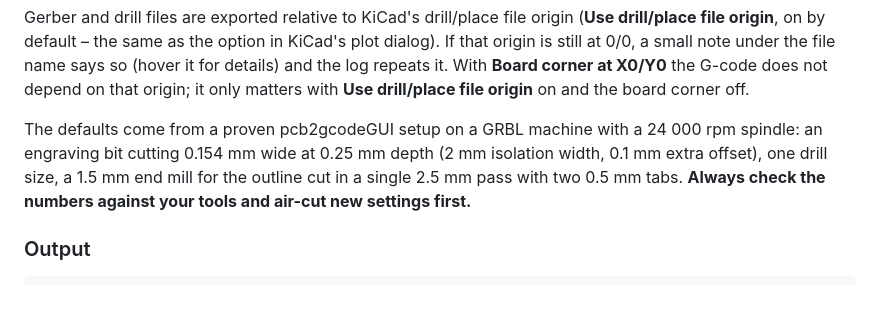
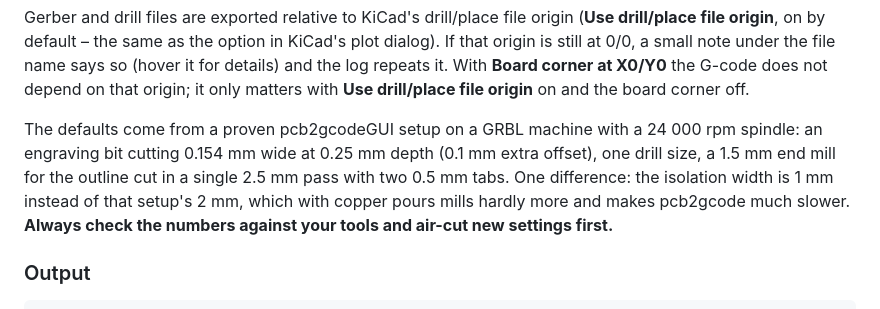
Before and after one commit to brln-devlabs/kicad-pcb2gcode, a Markdown page: README.md, the part around the change. Rendered like a GitHub page.

```diff
--- a/README.md
+++ b/README.md
@@ -97,8 +97,10 @@ matters with **Use drill/place file origin** on and the board corner off.
 
 The defaults come from a proven pcb2gcodeGUI setup on a GRBL machine with a
 24 000 rpm spindle: an engraving bit cutting 0.154 mm wide at 0.25 mm depth
-(2 mm isolation width, 0.1 mm extra offset), one drill size, a 1.5 mm end mill
-for the outline cut in a single 2.5 mm pass with two 0.5 mm tabs.
+(0.1 mm extra offset), one drill size, a 1.5 mm end mill
+for the outline cut in a single 2.5 mm pass with two 0.5 mm tabs. One
+difference: the isolation width is 1 mm instead of that setup's 2 mm, which
+with copper pours mills hardly more and makes pcb2gcode much slower.
 **Always check the numbers against your tools and air-cut new settings
 first.**
 
```
Also changed, not shown: README.de.md (+4 -2 lines), docs/images/dialog-isolation-de.png, docs/images/dialog-isolation-en.png, 3 other files.
